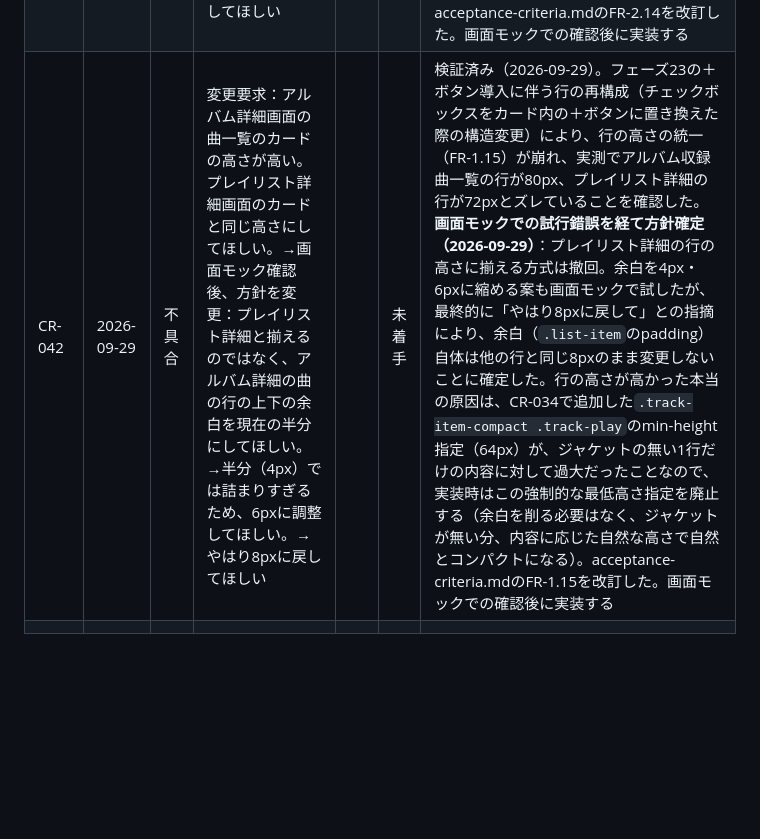
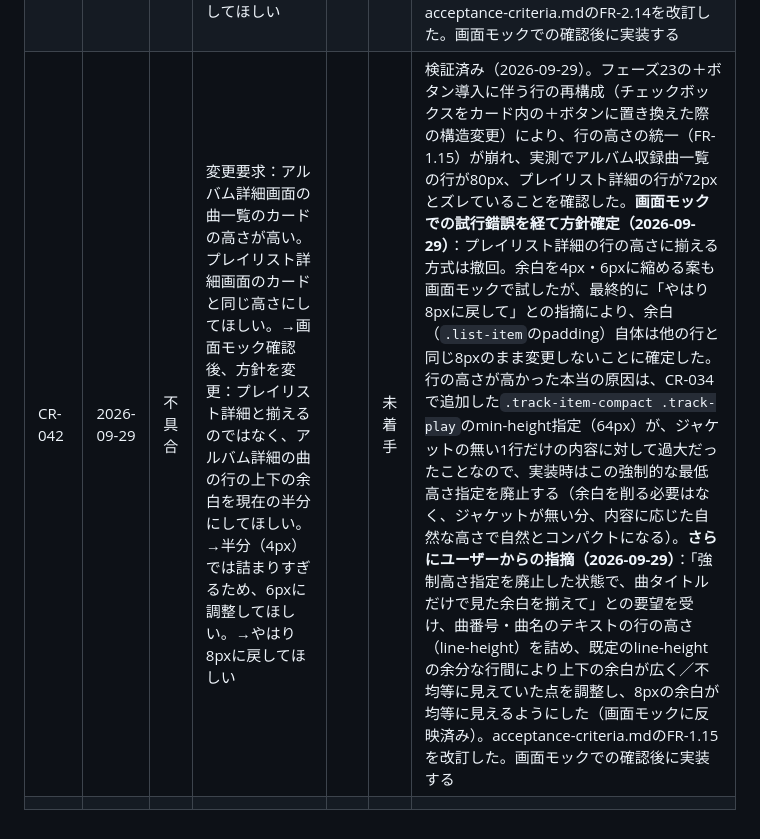
Before and after one commit to gonkyo306/digest-playlist, a Markdown page: docs/change-request-form.md, the part around the change. Rendered like a GitHub page; blank space fills up the shorter version.

```diff
--- a/docs/change-request-form.md
+++ b/docs/change-request-form.md
@@ -61,5 +61,5 @@
 | CR-039 | 2026-09-29 | 改善要望 | 変更要求：検索画面のプラスボタン押下時（選択済みのとき）は、＋の文字だけを青くしたい | | 未着手 | 仕様確定（2026-09-29）。現状の「選択済みのとき、ボタンの背景を丸ごと赤く塗る」方式を廃止し、ボタンの背景は常に白のまま、＋の文字色だけが未選択時の既定色→選択済みでアクセントカラー（青）に変わる方式にする。acceptance-criteria.mdのFR-1.12を改訂した。画面モックでの確認後に実装する |
 | CR-040 | 2026-09-29 | 改善要望 | 変更要求：追加先プレイリスト名の文字をもう少し大きくしてほしい | | 未着手 | 仕様確定（2026-09-29）。追加先のプレイリストを選ぶモーダルに限り、プレイリスト名の文字サイズを、曲数の表示等の周囲の要素より少し大きくする（他画面で共有しているitem-nameクラスの既定サイズは変更せず、このモーダル内だけに適用するスタイルを追加）。acceptance-criteria.mdにNFR-5.5を新設した。画面モックでの確認後に実装する |
 | CR-041 | 2026-09-29 | 改善要望 | 変更要求：プレイリスト画面（編集モード）のマイナスボタンの背景色を、もっと真っ赤にしてほしい | | 未着手 | 仕様確定（2026-09-29）。現状のマイナスボタンの背景色（既存の削除アイコン等と共有している`--danger`色。ダーク/ライトいずれもややくすんだ赤系）を廃止し、マイナスボタン専用の、より彩度の高い鮮やかな赤を新設して使う（他の削除系アイコン・確認ダイアログの色は変更しない）。acceptance-criteria.mdのFR-2.14を改訂した。画面モックでの確認後に実装する |
-| CR-042 | 2026-09-29 | 不具合 | 変更要求：アルバム詳細画面の曲一覧のカードの高さが高い。プレイリスト詳細画面のカードと同じ高さにしてほしい。→画面モック確認後、方針を変更：プレイリスト詳細と揃えるのではなく、アルバム詳細の曲の行の上下の余白を現在の半分にしてほしい。→半分（4px）では詰まりすぎるため、6pxに調整してほしい。→やはり8pxに戻してほしい | | 未着手 | 検証済み（2026-09-29）。フェーズ23の＋ボタン導入に伴う行の再構成（チェックボックスをカード内の＋ボタンに置き換えた際の構造変更）により、行の高さの統一（FR-1.15）が崩れ、実測でアルバム収録曲一覧の行が80px、プレイリスト詳細の行が72pxとズレていることを確認した。**画面モックでの試行錯誤を経て方針確定（2026-09-29）**：プレイリスト詳細の行の高さに揃える方式は撤回。余白を4px・6pxに縮める案も画面モックで試したが、最終的に「やはり8pxに戻して」との指摘により、余白（`.list-item`のpadding）自体は他の行と同じ8pxのまま変更しないことに確定した。行の高さが高かった本当の原因は、CR-034で追加した`.track-item-compact .track-play`のmin-height指定（64px）が、ジャケットの無い1行だけの内容に対して過大だったことなので、実装時はこの強制的な最低高さ指定を廃止する（余白を削る必要はなく、ジャケットが無い分、内容に応じた自然な高さで自然とコンパクトになる）。acceptance-criteria.mdのFR-1.15を改訂した。画面モックでの確認後に実装する |
+| CR-042 | 2026-09-29 | 不具合 | 変更要求：アルバム詳細画面の曲一覧のカードの高さが高い。プレイリスト詳細画面のカードと同じ高さにしてほしい。→画面モック確認後、方針を変更：プレイリスト詳細と揃えるのではなく、アルバム詳細の曲の行の上下の余白を現在の半分にしてほしい。→半分（4px）では詰まりすぎるため、6pxに調整してほしい。→やはり8pxに戻してほしい | | 未着手 | 検証済み（2026-09-29）。フェーズ23の＋ボタン導入に伴う行の再構成（チェックボックスをカード内の＋ボタンに置き換えた際の構造変更）により、行の高さの統一（FR-1.15）が崩れ、実測でアルバム収録曲一覧の行が80px、プレイリスト詳細の行が72pxとズレていることを確認した。**画面モックでの試行錯誤を経て方針確定（2026-09-29）**：プレイリスト詳細の行の高さに揃える方式は撤回。余白を4px・6pxに縮める案も画面モックで試したが、最終的に「やはり8pxに戻して」との指摘により、余白（`.list-item`のpadding）自体は他の行と同じ8pxのまま変更しないことに確定した。行の高さが高かった本当の原因は、CR-034で追加した`.track-item-compact .track-play`のmin-height指定（64px）が、ジャケットの無い1行だけの内容に対して過大だったことなので、実装時はこの強制的な最低高さ指定を廃止する（余白を削る必要はなく、ジャケットが無い分、内容に応じた自然な高さで自然とコンパクトになる）。**さらにユーザーからの指摘（2026-09-29）**：「強制高さ指定を廃止した状態で、曲タイトルだけで見た余白を揃えて」との要望を受け、曲番号・曲名のテキストの行の高さ（line-height）を詰め、既定のline-heightの余分な行間により上下の余白が広く／不均等に見えていた点を調整し、8pxの余白が均等に見えるようにした（画面モックに反映済み）。acceptance-criteria.mdのFR-1.15を改訂した。画面モックでの確認後に実装する |
 | | | | | | | |
```
Also changed, not shown: docs/acceptance-criteria.md (+1 -1 lines).
